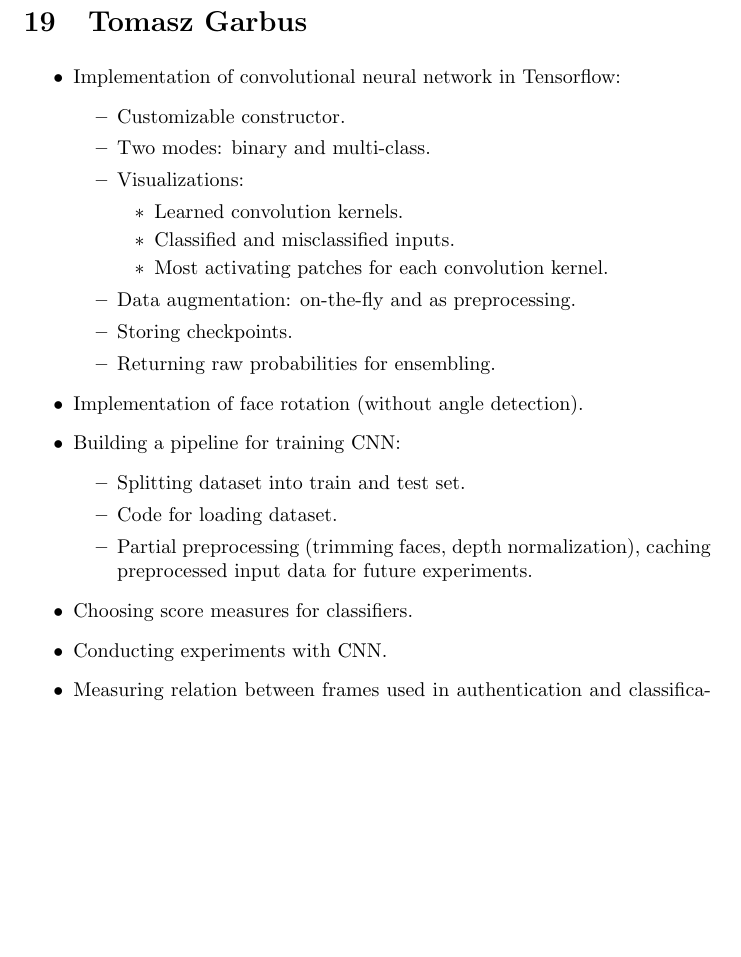
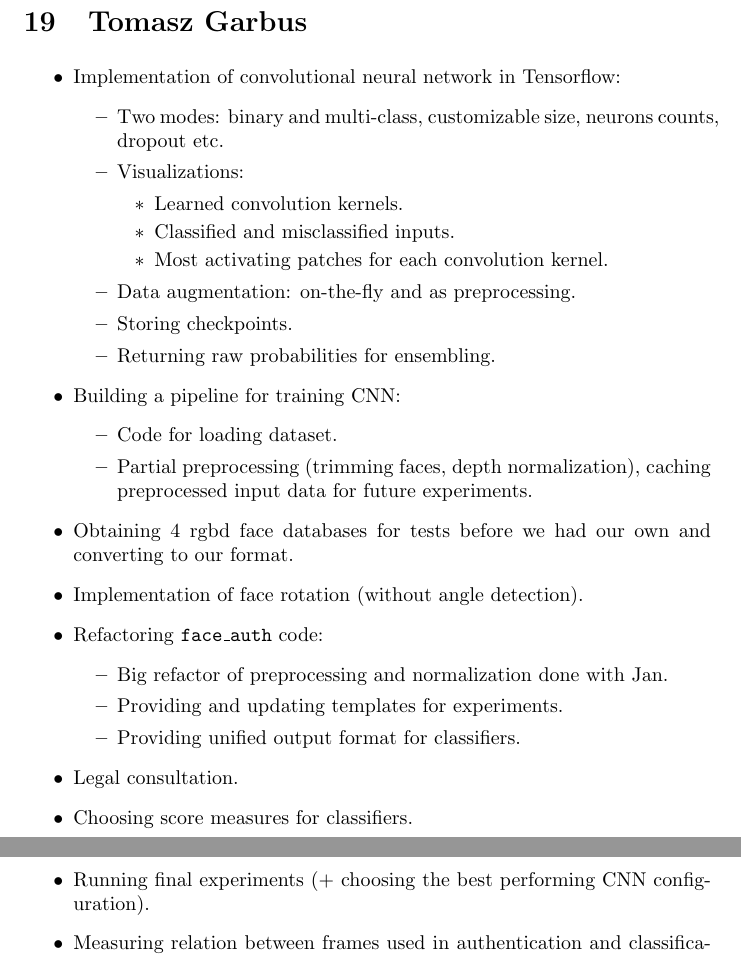
Before and after one commit to tomaszgarbus/rgbd-face-auth, a LaTeX thesis (whitepaper/temp-paper.tex, which reads whitepaper/surroundings/formal-ending.tex): part of page 42 of 48 before the commit and two parts of pages 42 and 43 of 48 after it, the two joined at a grey line, cut so that both start at the same text, the shorter picture padded with empty space. Compiled offline with pdfLaTeX.

Commit message:
Added refactor, legal consultations and old datasets to work division

```diff
--- a/whitepaper/surroundings/formal-ending.tex
+++ b/whitepaper/surroundings/formal-ending.tex
@@ -15,8 +15,8 @@
         \begin{itemize}
             \item Implementation of convolutional neural network in Tensorflow:
             \begin{itemize}
-                \item Customizable constructor.
-                \item Two modes: binary and multi-class.
+                \item Two modes: binary and multi-class, customizable size, neurons
+                      counts, dropout etc.
                 \item Visualizations:
                     \begin{itemize}
                         \item Learned convolution kernels.
@@ -27,16 +27,24 @@
                 \item Storing checkpoints.
                 \item Returning raw probabilities for ensembling.
             \end{itemize}
-            \item Implementation of face rotation (without angle detection).
             \item Building a pipeline for training CNN:
             \begin{itemize}
-                \item Splitting dataset into train and test set.
                 \item Code for loading dataset.
                 \item Partial preprocessing (trimming faces, depth normalization),
                       caching preprocessed input data for future experiments.
             \end{itemize}
+            \item Obtaining $4$ rgbd face databases for tests before we had our own and
+                  converting to our format.
+            \item Implementation of face rotation (without angle detection).
+            \item Refactoring \texttt{face\_auth} code:
+            \begin{itemize}
+                \item Big refactor of preprocessing and normalization done with Jan.
+                \item Providing and updating templates for experiments.
+                \item Providing unified output format for classifiers.
+            \end{itemize}
+            \item Legal consultation.
             \item Choosing score measures for classifiers.
-            \item Conducting experiments with CNN.
+            \item Running final experiments (+ choosing the best performing CNN configuration).
             \item Measuring relation between frames used in authentication and
                   classification quality.
             \item Creating appropriate parts of the final presentation.
```
